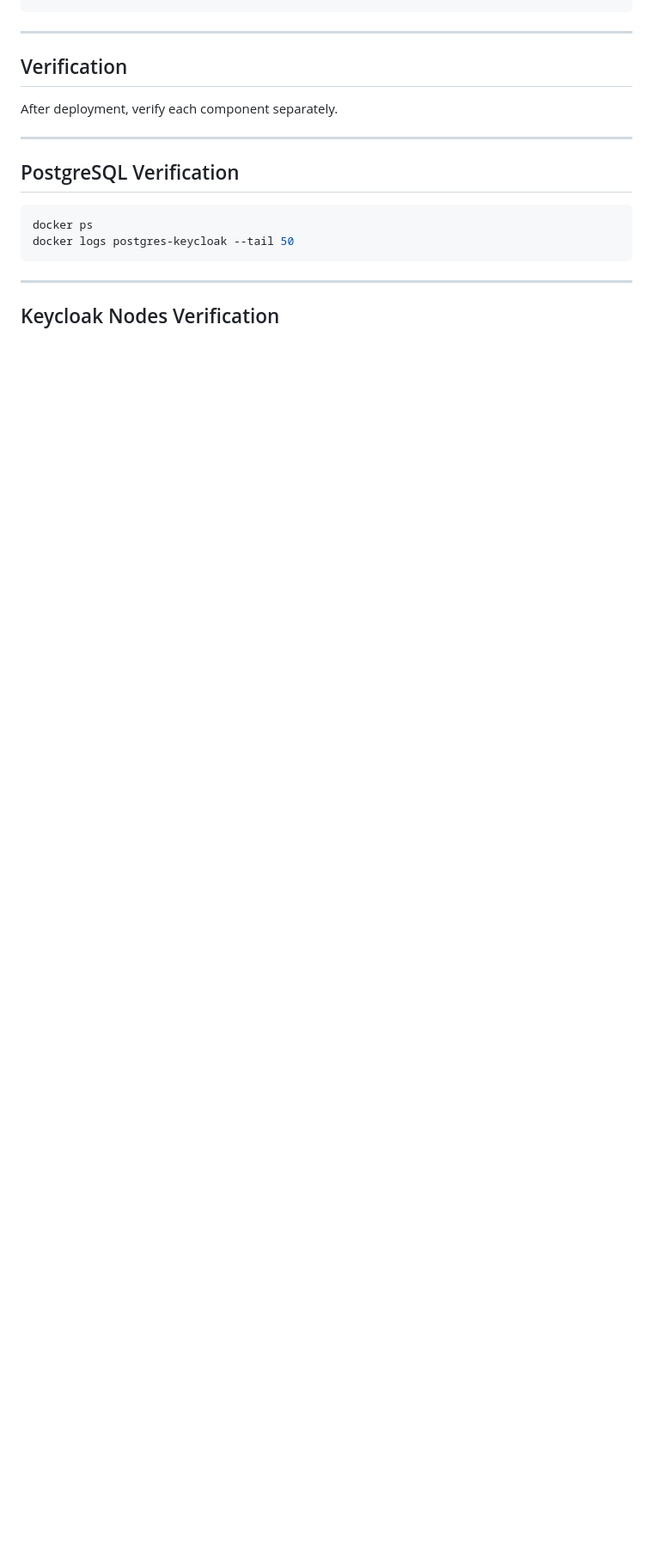
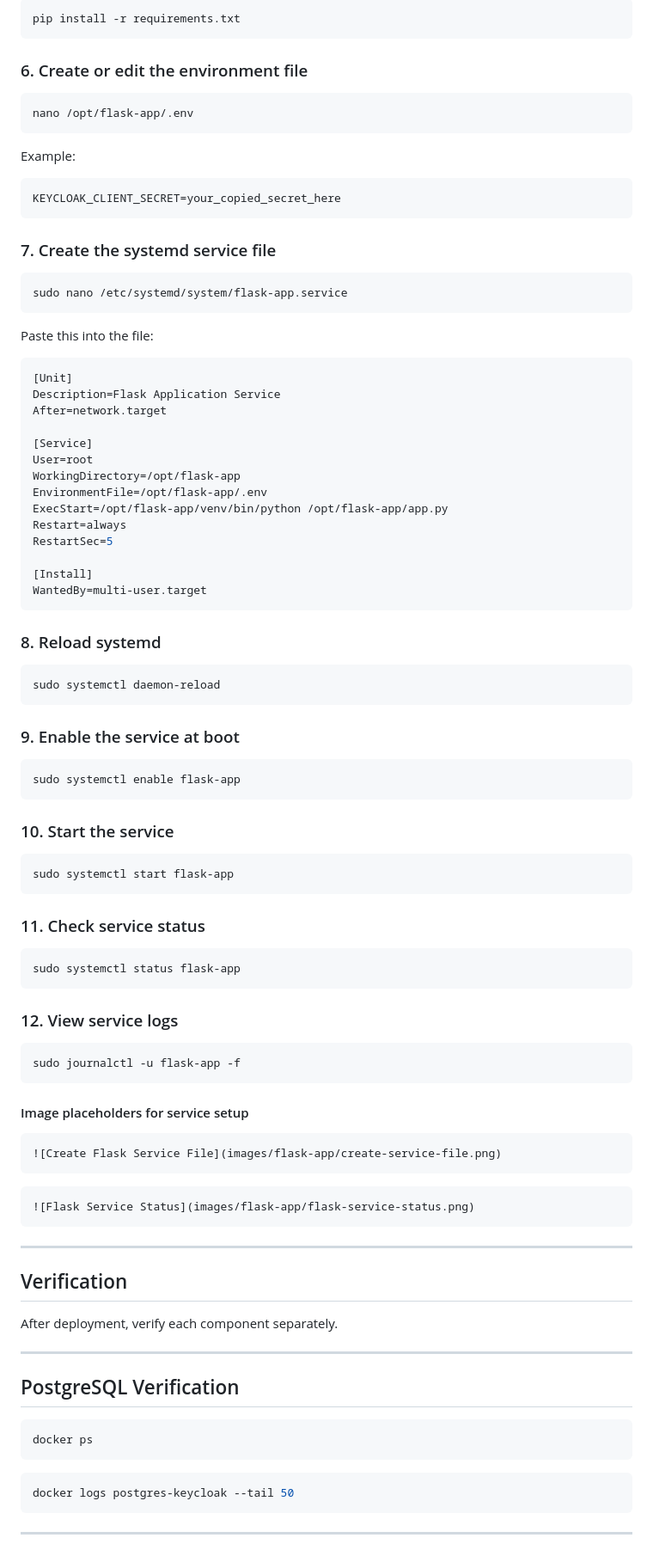
Before and after one commit to Rafi-Siddiki/KeyCloak-HA, a Markdown page: README.md, the part around one of its changes. Shown at 86% size. GitHub-like rendering; blank space fills up the shorter version.

````diff
--- a/README.md
+++ b/README.md
@@ -402,3 +486,82 @@ docker compose up -d
+```bash
+pip install -r requirements.txt
+```
+
+### 6. Create or edit the environment file
+
+```bash
+nano /opt/flask-app/.env
+```
+
+Example:
+
+```bash
+KEYCLOAK_CLIENT_SECRET=your_copied_secret_here
+```
+
+### 7. Create the systemd service file
+
+```bash
+sudo nano /etc/systemd/system/flask-app.service
+```
+
+Paste this into the file:
+
+```ini
+[Unit]
+Description=Flask Application Service
+After=network.target
+
+[Service]
+User=root
+WorkingDirectory=/opt/flask-app
+EnvironmentFile=/opt/flask-app/.env
+ExecStart=/opt/flask-app/venv/bin/python /opt/flask-app/app.py
+Restart=always
+RestartSec=5
+
+[Install]
+WantedBy=multi-user.target
+```
+
+### 8. Reload systemd
+
+```bash
+sudo systemctl daemon-reload
+```
+
+### 9. Enable the service at boot
+
+```bash
+sudo systemctl enable flask-app
+```
+
+### 10. Start the service
+
+```bash
+sudo systemctl start flask-app
+```
+
+### 11. Check service status
+
+```bash
+sudo systemctl status flask-app
+```
+
+### 12. View service logs
+
+```bash
+sudo journalctl -u flask-app -f
+```
+
+#### Image placeholders for service setup
+
+```md
+![Create Flask Service File](images/flask-app/create-service-file.png)
+```
+
+```md
+![Flask Service Status](images/flask-app/flask-service-status.png)
 ```
 
 ---
````
Also changed, not shown: other parts of README.md (+145 -39 lines).
